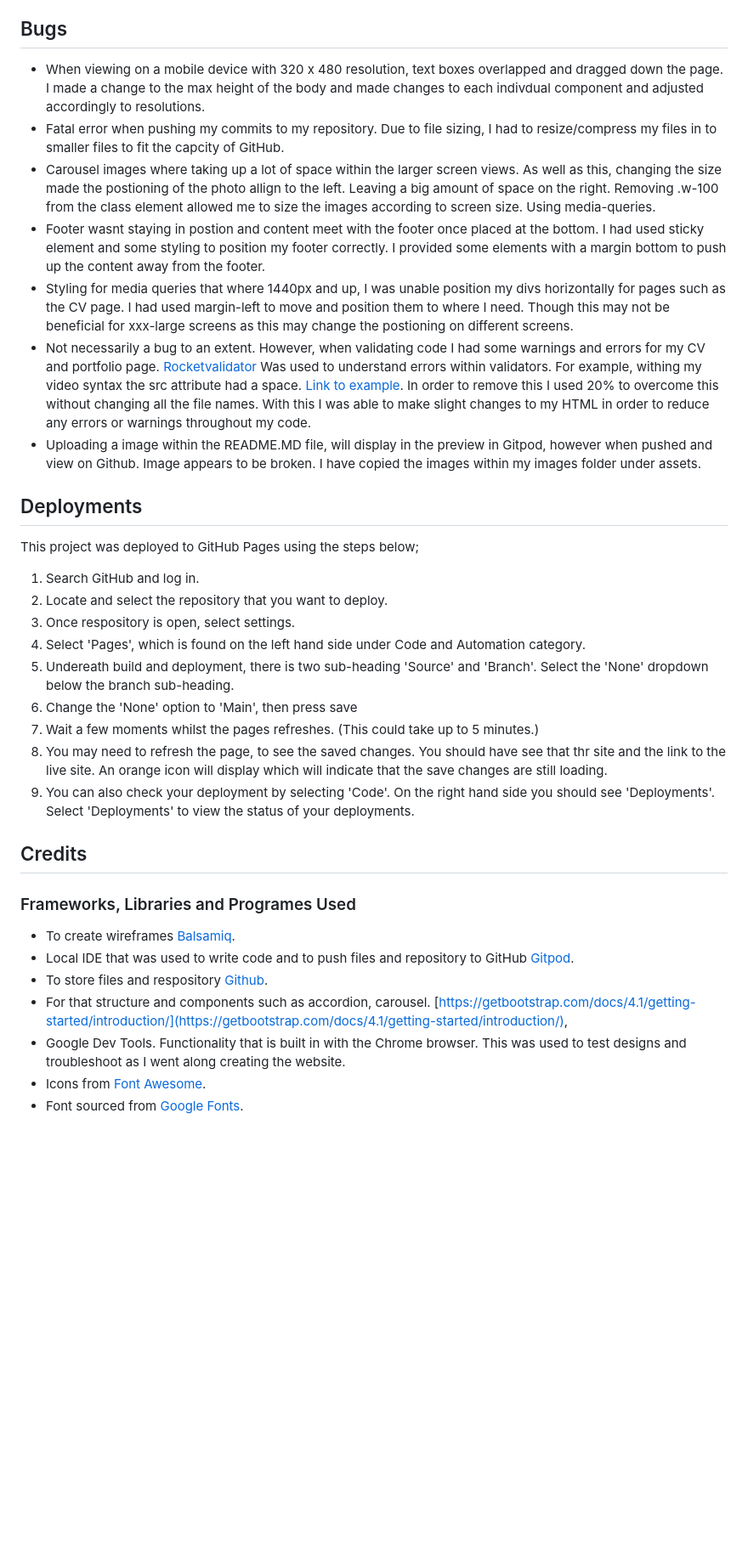
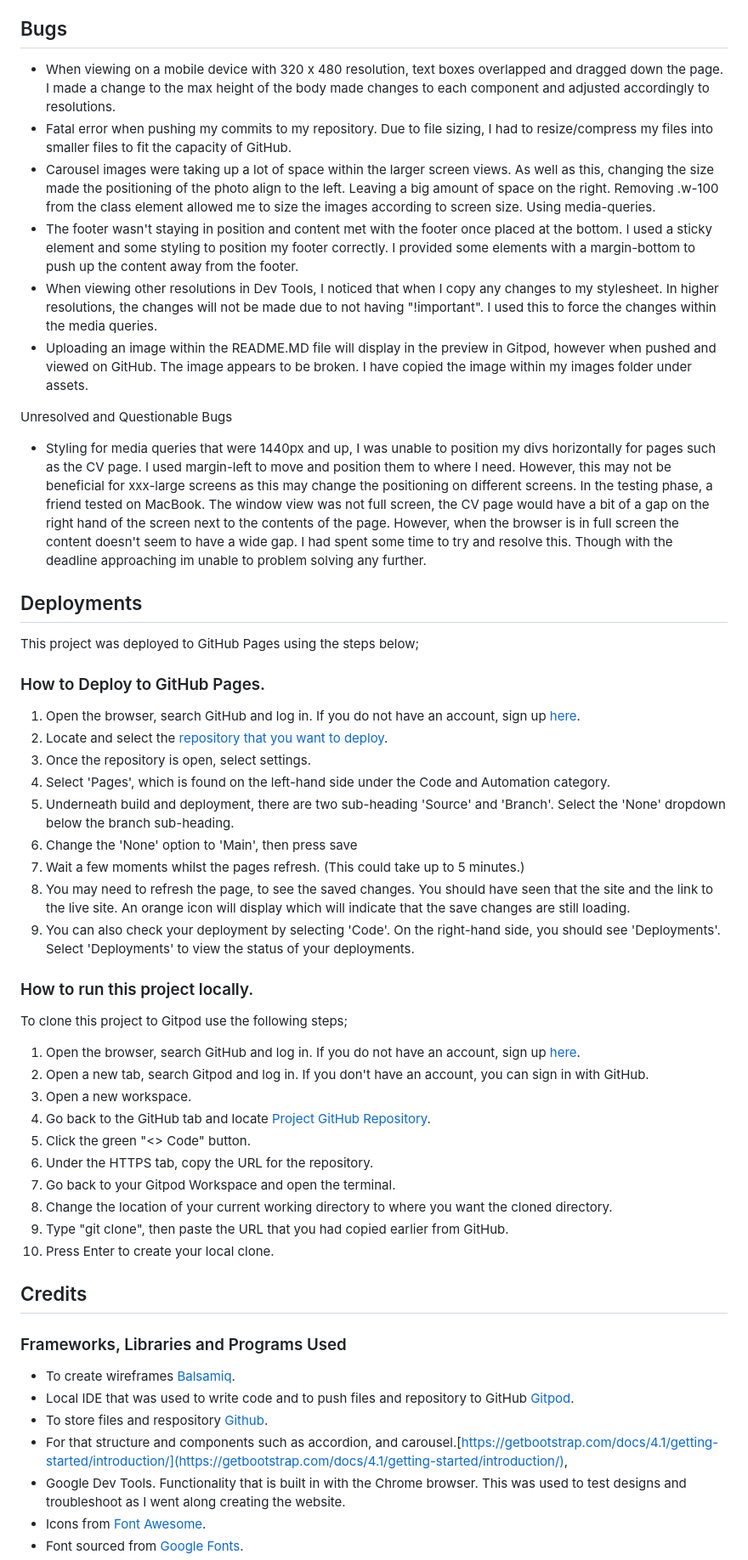
Before and after one commit to Kenya-Rae/Kenya-s-Portfolio, a Markdown page: README.md, the part around the change printed below. Shown: that part at 85% size. Rendered like a GitHub page; blank space fills up the shorter version.

```diff
--- a/README.md
+++ b/README.md
@@ -155,33 +164,50 @@ The devices and browers used to test;
 
 ## Bugs
 
-- When viewing on a mobile device with 320 x 480 resolution, text boxes overlapped and dragged down the page. I made a change to the max height of the body and made changes to each indivdual component and adjusted accordingly to resolutions.
-- Fatal error when pushing my commits to my repository. Due to file sizing, I had to resize/compress my files in to smaller files to fit the capcity of GitHub.
-- Carousel images where taking up a lot of space within the larger screen views. As well as this, changing the size made the postioning of the photo allign to the left. Leaving a big amount of space on the right. Removing .w-100 from the class element allowed me to size the images according to screen size. Using media-queries.
-- Footer wasnt staying in postion and content meet with the footer once placed at the bottom. I had used sticky element and some styling to position my footer correctly. I provided some elements with a margin bottom to push up the content away from the footer.
-- Styling for media queries that where 1440px and up, I was unable position my divs horizontally for pages such as the CV page. I had used margin-left to move and position them to where I need. Though this may not be beneficial for xxx-large screens as this may change the postioning on different screens.
-- Not necessarily a bug to an extent. However, when validating code I had some warnings and errors for my CV and portfolio page. [Rocketvalidator](https://rocketvalidator.com/) Was used to understand errors within validators. For example, withing my video syntax the src attribute had a space. [Link to example](https://rocketvalidator.com/html-validation/bad-value-x-for-attribute-width-on-element-video-expected-a-digit-but-saw-percent-instead). In order to remove this I used 20% to overcome this without changing all the file names. With this I was able to make slight changes to my HTML in order to reduce any errors or warnings throughout my code.
-- Uploading a image within the README.MD file, will display in the preview in Gitpod, however when pushed and view on Github. Image appears to be broken. I have copied the images within my images folder under assets.
+- When viewing on a mobile device with 320 x 480 resolution, text boxes overlapped and dragged down the page. I made a change to the max height of the body made changes to each component and adjusted accordingly to resolutions.
+- Fatal error when pushing my commits to my repository. Due to file sizing, I had to resize/compress my files into smaller files to fit the capacity of GitHub.
+- Carousel images were taking up a lot of space within the larger screen views. As well as this, changing the size made the positioning of the photo align to the left. Leaving a big amount of space on the right. Removing .w-100 from the class element allowed me to size the images according to screen size. Using media-queries.
+- The footer wasn't staying in position and content met with the footer once placed at the bottom. I used a sticky element and some styling to position my footer correctly. I provided some elements with a margin-bottom to push up the content away from the footer.
+- When viewing other resolutions in Dev Tools, I noticed that when I copy any changes to my stylesheet. In higher resolutions, the changes will not be made due to not having "!important". I used this to force the changes within the media queries.
+- Uploading an image within the README.MD file will display in the preview in Gitpod, however when pushed and viewed on GitHub. The image appears to be broken. I have copied the image within my images folder under assets.
+
+Unresolved and Questionable Bugs
+- Styling for media queries that were 1440px and up, I was unable to position my divs horizontally for pages such as the CV page. I used margin-left to move and position them to where I need. However, this may not be beneficial for xxx-large screens as this may change the positioning on different screens. In the testing phase, a friend tested on MacBook. The window view was not full screen, the CV page would have a bit of a gap on the right hand of the screen next to the contents of the page. However, when the browser is in full screen the content doesn't seem to have a wide gap. I had spent some time to try and resolve this. Though with the deadline approaching im unable to problem solving any further.
+
 ## Deployments
 This project was deployed to GitHub Pages using the steps below;
+### How to Deploy to GitHub Pages.
+1. Open the browser, search GitHub and log in. If you do not have an account, sign up [here](https://github.com/login).
+2. Locate and select the [repository that you want to deploy](https://github.com/Kenya-Rae/Kenya-s-Portfolio).
+3. Once the repository is open, select settings.
+4. Select 'Pages', which is found on the left-hand side under the Code and Automation category.
+5. Underneath build and deployment, there are two sub-heading 'Source' and 'Branch'. Select the 'None' dropdown below the branch sub-heading.
+6. Change the 'None' option to 'Main', then press save
+7. Wait a few moments whilst the pages refresh. (This could take up to 5 minutes.)
+8. You may need to refresh the page, to see the saved changes. You should have seen that the site and the link to the live site. An orange icon will display which will indicate that the save changes are still loading.
+9. You can also check your deployment by selecting 'Code'. On the right-hand side, you should see 'Deployments'. Select 'Deployments' to view the status of your deployments.
 
-1. Search GitHub and log in.
-2. Locate and select the repository that you want to deploy.
-3. Once respository is open, select settings.
-4. Select 'Pages', which is found on the left hand side under Code and Automation category.
-5. Undereath build and deployment, there is two sub-heading 'Source' and 'Branch'. Select the 'None' dropdown below the branch sub-heading.
-6. Change the 'None' option to 'Main', then press save
-7. Wait a few moments whilst the pages refreshes. (This could take up to 5 minutes.)
-8. You may need to refresh the page, to see the saved changes. You should have see that thr site and the link to the live site. An orange icon will display which will indicate that the save changes are still loading.
-9. You can also check your deployment by selecting 'Code'. On the right hand side you should see 'Deployments'. Select 'Deployments' to view the status of your deployments.
+### How to run this project locally.
+To clone this project to Gitpod use the following steps;
+
+1. Open the browser, search GitHub and log in. If you do not have an account, sign up [here](https://github.com/login).
+2. Open a new tab, search Gitpod and log in. If you don't have an account, you can sign in with GitHub.
+3. Open a new workspace.
+4. Go back to the GitHub tab and locate [Project GitHub Repository](https://github.com/Kenya-Rae/Kenya-s-Portfolio).
+5. Click the green "<> Code" button.
+6. Under the HTTPS tab, copy the URL for the repository.
+7. Go back to your Gitpod Workspace and open the terminal.
+8. Change the location of your current working directory to where you want the cloned directory.
+9. Type "git clone", then paste the URL that you had copied earlier from GitHub.
+10. Press Enter to create your local clone.
 
 ## Credits
 
-### Frameworks, Libraries and Programes Used
+### Frameworks, Libraries and Programs Used
 - To create wireframes [Balsamiq](https://balsamiq.com/).
 - Local IDE that was used to write code and to push files and repository to GitHub [Gitpod](https://www.gitpod.io/).
 - To store files and respository [Github](https://github.com/).
-- For that structure and components such as accordion, carousel. [https://getbootstrap.com/docs/4.1/getting-started/introduction/](https://getbootstrap.com/docs/4.1/getting-started/introduction/),
+- For that structure and components such as accordion, and carousel.[https://getbootstrap.com/docs/4.1/getting-started/introduction/](https://getbootstrap.com/docs/4.1/getting-started/introduction/),
 - Google Dev Tools. Functionality that is built in with the Chrome browser. This was used to test designs and troubleshoot as I went along creating the website.
 - Icons from [Font Awesome](https://fontawesome.com/).
 - Font sourced from [Google Fonts](https://fonts.google.com/).
```
Also changed, not shown: other parts of README.md (+54 -45 lines), assets/images/lighthouse-diagnostic.png (added), assets/images/lighthouse-performance.png (added), 1 other file.
